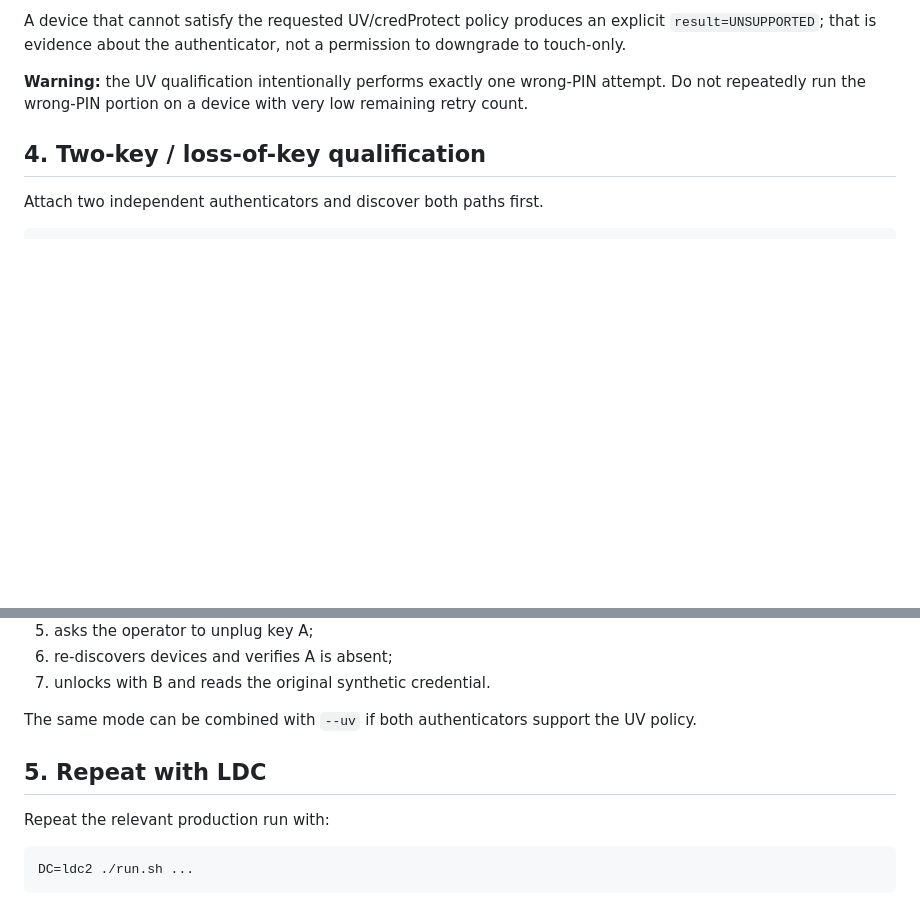
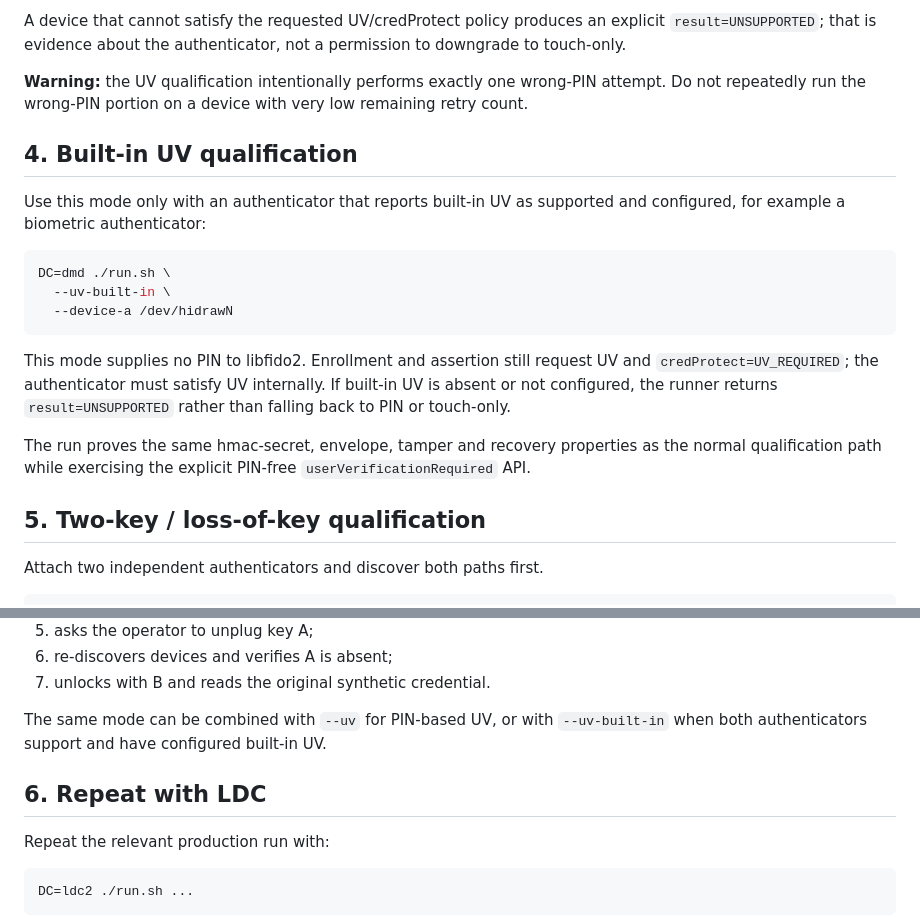
Before and after one commit to alex-1974/credentials-d, a Markdown page: qualification/fido2-hardware/README.md, 2 parts joined by grey strips. Rendered like a GitHub page; blank space fills up the shorter version.

Commit message:
docs(qualification): add built-in UV mode

````diff
--- a/qualification/fido2-hardware/README.md
+++ b/qualification/fido2-hardware/README.md
@@ -114,7 +114,27 @@ permission to downgrade to touch-only.
 attempt. Do not repeatedly run the wrong-PIN portion on a device with very low
 remaining retry count.
 
-## 4. Two-key / loss-of-key qualification
+## 4. Built-in UV qualification
+
+Use this mode only with an authenticator that reports built-in UV as supported
+and configured, for example a biometric authenticator:
+
+```bash
+DC=dmd ./run.sh \
+  --uv-built-in \
+  --device-a /dev/hidrawN
+```
+
+This mode supplies no PIN to libfido2. Enrollment and assertion still request
+UV and `credProtect=UV_REQUIRED`; the authenticator must satisfy UV internally.
+If built-in UV is absent or not configured, the runner returns
+`result=UNSUPPORTED` rather than falling back to PIN or touch-only.
+
+The run proves the same hmac-secret, envelope, tamper and recovery properties
+as the normal qualification path while exercising the explicit PIN-free
+`userVerificationRequired` API.
+
+## 5. Two-key / loss-of-key qualification
 
 Attach two independent authenticators and discover both paths first.
 
@@ -135,10 +155,11 @@ The fixture:
 6. re-discovers devices and verifies A is absent;
 7. unlocks with B and reads the original synthetic credential.
 
-The same mode can be combined with `--uv` if both authenticators support the
-UV policy.
+The same mode can be combined with `--uv` for PIN-based UV, or with
+`--uv-built-in` when both authenticators support and have configured built-in
+UV.
 
-## 5. Repeat with LDC
+## 6. Repeat with LDC
 
 Repeat the relevant production run with:
 
````
